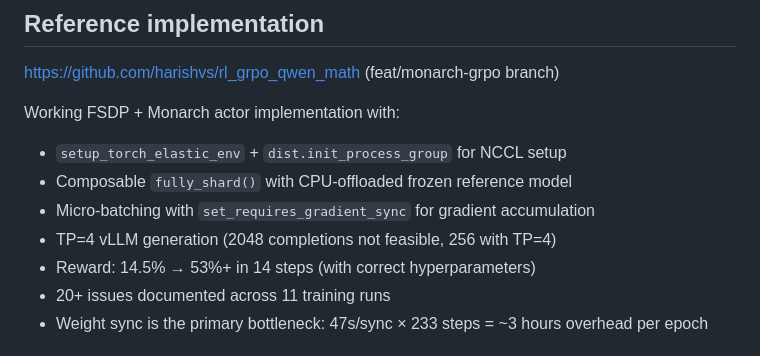
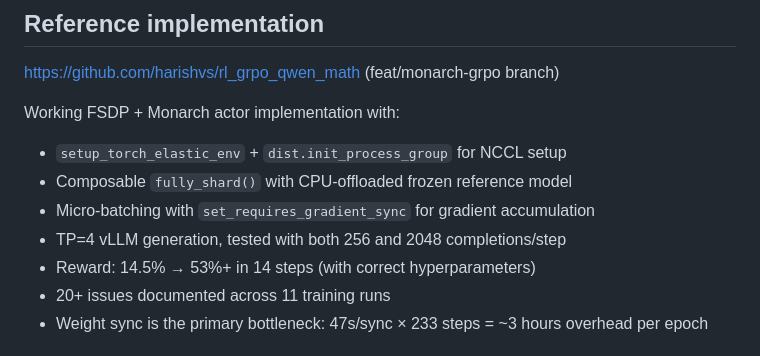
Before and after one commit to harishvs/rl_grpo_qwen_math, a Markdown page: docs/monarch-fsdp-issue.md, the part around the change. GitHub-like rendering.

Commit message:
Fix incorrect comment: 2048 completions works fine with TP=4

```diff
--- a/docs/monarch-fsdp-issue.md
+++ b/docs/monarch-fsdp-issue.md
@@ -153,7 +153,7 @@ Working FSDP + Monarch actor implementation with:
 - `setup_torch_elastic_env` + `dist.init_process_group` for NCCL setup
 - Composable `fully_shard()` with CPU-offloaded frozen reference model
 - Micro-batching with `set_requires_gradient_sync` for gradient accumulation
-- TP=4 vLLM generation (2048 completions not feasible, 256 with TP=4)
+- TP=4 vLLM generation, tested with both 256 and 2048 completions/step
 - Reward: 14.5% → 53%+ in 14 steps (with correct hyperparameters)
 - 20+ issues documented across 11 training runs
 - Weight sync is the primary bottleneck: 47s/sync × 233 steps = ~3 hours overhead per epoch
```
